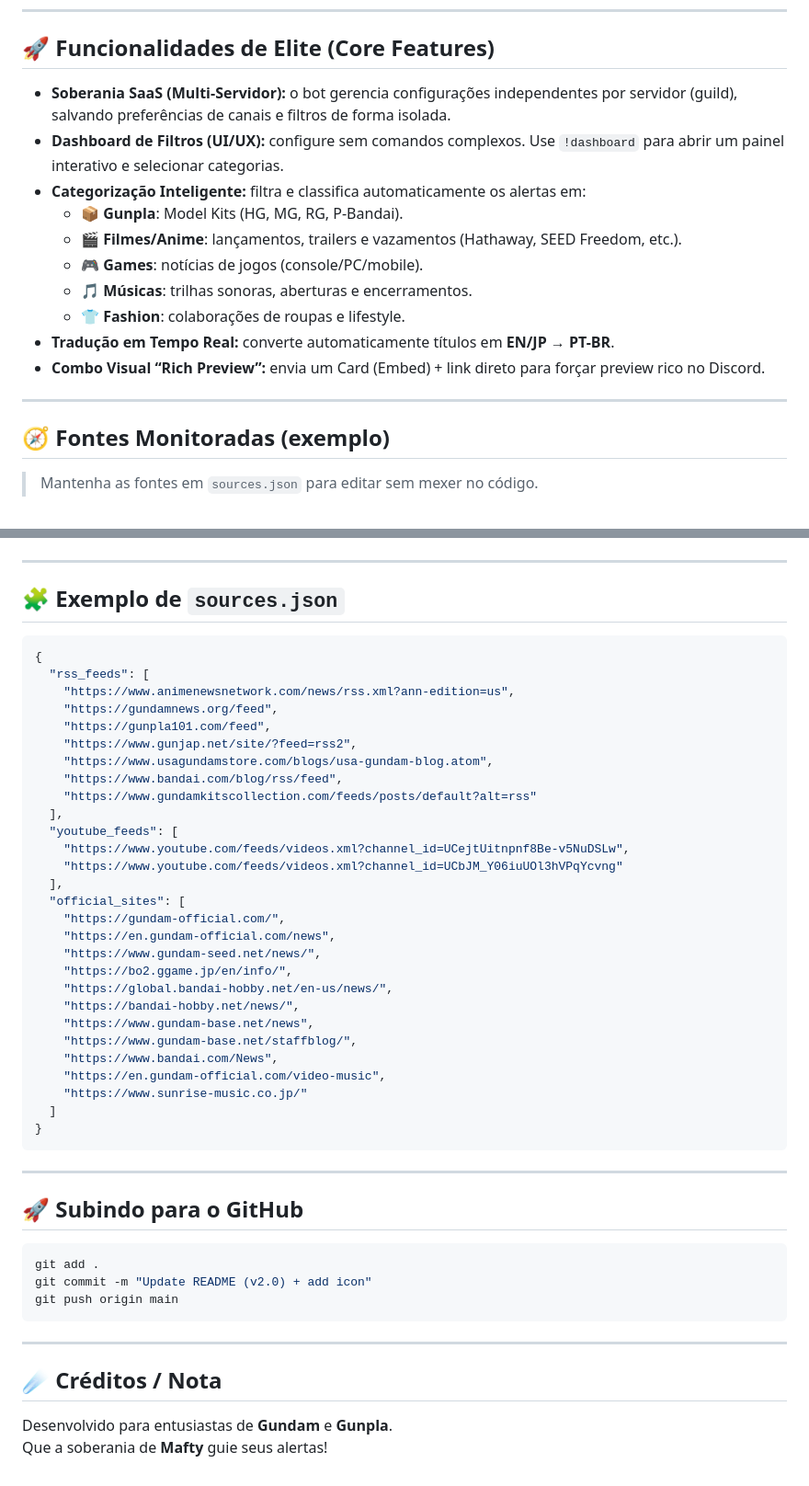
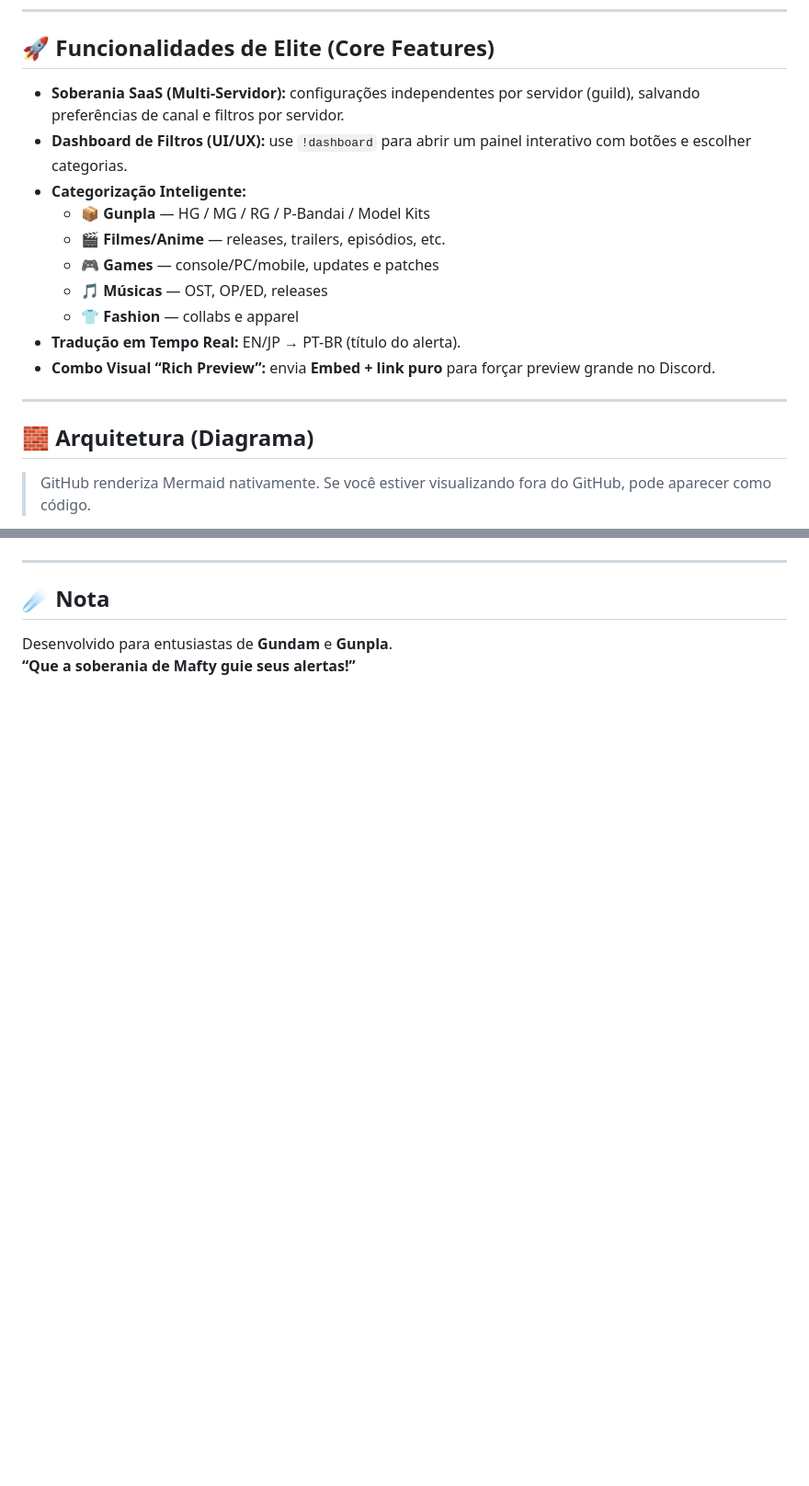
Before and after one commit to carmipa/gundam-news-discord, a Markdown page: README.md, 2 parts joined by grey strips. Shown at 92% size. Rendered like a GitHub page; blank space fills up the shorter version.

````diff
--- a/README.md
+++ b/README.md
@@ -34,20 +26,20 @@ Ele monitora feeds globais (**RSS/Atom** e **YouTube**) e entrega **inteligênci
 
 ## 🚀 Funcionalidades de Elite (Core Features)
 
-- **Soberania SaaS (Multi-Servidor):** o bot gerencia configurações independentes por servidor (guild), salvando preferências de canais e filtros de forma isolada.
-- **Dashboard de Filtros (UI/UX):** configure sem comandos complexos. Use `!dashboard` para abrir um painel interativo e selecionar categorias.
-- **Categorização Inteligente:** filtra e classifica automaticamente os alertas em:
-  - 📦 **Gunpla**: Model Kits (HG, MG, RG, P-Bandai).
-  - 🎬 **Filmes/Anime**: lançamentos, trailers e vazamentos (Hathaway, SEED Freedom, etc.).
-  - 🎮 **Games**: notícias de jogos (console/PC/mobile).
-  - 🎵 **Músicas**: trilhas sonoras, aberturas e encerramentos.
-  - 👕 **Fashion**: colaborações de roupas e lifestyle.
-- **Tradução em Tempo Real:** converte automaticamente títulos em **EN/JP → PT-BR**.
-- **Combo Visual “Rich Preview”:** envia um Card (Embed) + link direto para forçar preview rico no Discord.
+- **Soberania SaaS (Multi-Servidor):** configurações independentes por servidor (guild), salvando preferências de canal e filtros por servidor.
+- **Dashboard de Filtros (UI/UX):** use `!dashboard` para abrir um painel interativo com botões e escolher categorias.
+- **Categorização Inteligente:**
+  - 📦 **Gunpla** — HG / MG / RG / P-Bandai / Model Kits
+  - 🎬 **Filmes/Anime** — releases, trailers, episódios, etc.
+  - 🎮 **Games** — console/PC/mobile, updates e patches
+  - 🎵 **Músicas** — OST, OP/ED, releases
+  - 👕 **Fashion** — collabs e apparel
+- **Tradução em Tempo Real:** EN/JP → PT-BR (título do alerta).
+- **Combo Visual “Rich Preview”:** envia **Embed + link puro** para forçar preview grande no Discord.
 
 ---
 
-## 🧭 Fontes Monitoradas (exemplo)
+## 🧱 Arquitetura (Diagrama)
 
-> Mantenha as fontes em `sources.json` para editar sem mexer no código.
+> GitHub renderiza Mermaid nativamente. Se você estiver visualizando fora do GitHub, pode aparecer como código.
 
@@ -176,52 +190,7 @@ Se o log mostrar `50013`, o bot não tem permissão para postar no canal escolhi
 
 ---
 
-## 🧩 Exemplo de `sources.json`
-
-```json
-{
-  "rss_feeds": [
-    "https://www.animenewsnetwork.com/news/rss.xml?ann-edition=us",
-    "https://gundamnews.org/feed",
-    "https://gunpla101.com/feed",
-    "https://www.gunjap.net/site/?feed=rss2",
-    "https://www.usagundamstore.com/blogs/usa-gundam-blog.atom",
-    "https://www.bandai.com/blog/rss/feed",
-    "https://www.gundamkitscollection.com/feeds/posts/default?alt=rss"
-  ],
-  "youtube_feeds": [
-    "https://www.youtube.com/feeds/videos.xml?channel_id=UCejtUitnpnf8Be-v5NuDSLw",
-    "https://www.youtube.com/feeds/videos.xml?channel_id=UCbJM_Y06iuUOl3hVPqYcvng"
-  ],
-  "official_sites": [
-    "https://gundam-official.com/",
-    "https://en.gundam-official.com/news",
-    "https://www.gundam-seed.net/news/",
-    "https://bo2.ggame.jp/en/info/",
-    "https://global.bandai-hobby.net/en-us/news/",
-    "https://bandai-hobby.net/news/",
-    "https://www.gundam-base.net/news",
-    "https://www.gundam-base.net/staffblog/",
-    "https://www.bandai.com/News",
-    "https://en.gundam-official.com/video-music",
-    "https://www.sunrise-music.co.jp/"
-  ]
-}
-```
-
----
-
-## 🚀 Subindo para o GitHub
-
-```bash
-git add .
-git commit -m "Update README (v2.0) + add icon"
-git push origin main
-```
-
----
-
-## ☄️ Créditos / Nota
+## ☄️ Nota
 
 Desenvolvido para entusiastas de **Gundam** e **Gunpla**.
-Que a soberania de **Mafty** guie seus alertas!
+**“Que a soberania de Mafty guie seus alertas!”**
````
Also changed, not shown: other parts of README.md (+81 -67 lines).
